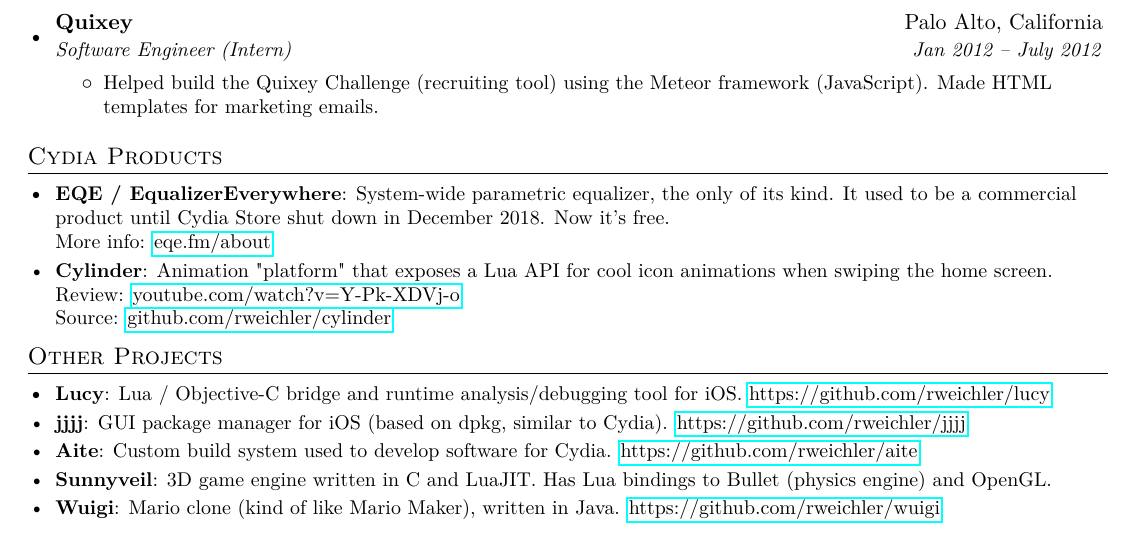
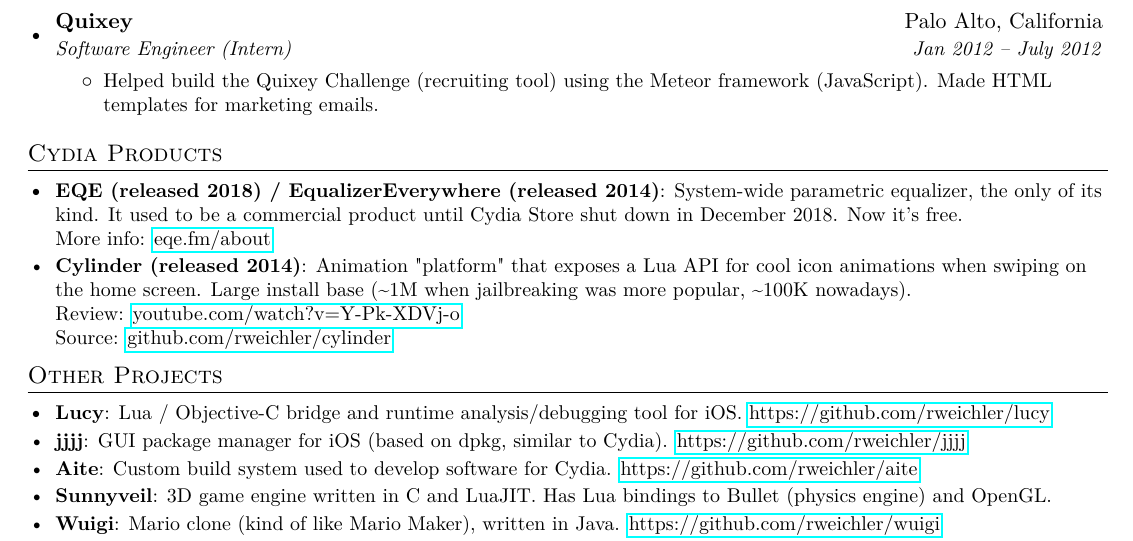
Before and after one commit to rweichler/resume, a LaTeX CV (resume.tex): part of the page, cut so that both start at the same text. Compiled offline with pdfLaTeX.

Commit message:
edit cydia products section
    add release dates + add cylinder download counts

```diff
--- a/resume.tex
+++ b/resume.tex
@@ -141,8 +141,8 @@
 
 \section{Cydia Products}
   \resumeSubHeadingListStart
-    \resumeSubItem{EQE / EqualizerEverywhere}{System-wide parametric equalizer, the only of its kind. It used to be a commercial product until Cydia Store shut down in December 2018. Now it's free. \\ More info: \href{https://eqe.fm/about}{eqe.fm/about} }
-    \resumeSubItem{Cylinder}{Animation "platform" that exposes a Lua API for cool icon animations when swiping the home screen. Review: \href{https://youtube.com/watch?v=Y-Pk-XDVj-o}{youtube.com/watch?v=Y-Pk-XDVj-o} \\
+    \resumeSubItem{EQE (released 2018) / EqualizerEverywhere (released 2014)}{System-wide parametric equalizer, the only of its kind. It used to be a commercial product until Cydia Store shut down in December 2018. Now it's free. \\ More info: \href{https://eqe.fm/about}{eqe.fm/about} }
+    \resumeSubItem{Cylinder (released 2014)}{Animation "platform" that exposes a Lua API for cool icon animations when swiping on the home screen. Large install base (\textasciitilde{}1M when jailbreaking was more popular, \textasciitilde{}100K nowadays). \\ Review: \href{https://youtube.com/watch?v=Y-Pk-XDVj-o}{youtube.com/watch?v=Y-Pk-XDVj-o} \\
     Source: \href{https://github.com/rweichler/cylinder}{github.com/rweichler/cylinder}
 
     }
```
Also changed, not shown: resume.pdf.
